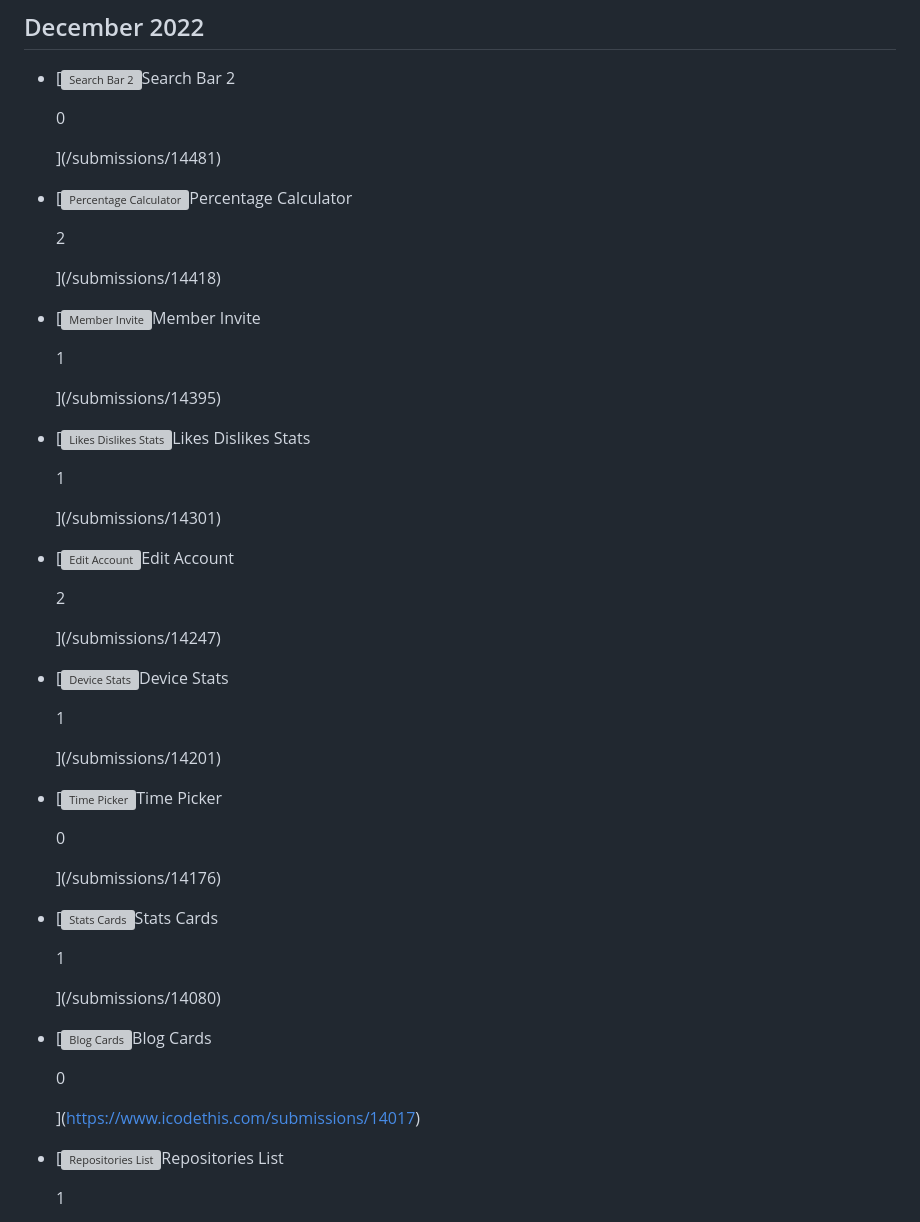
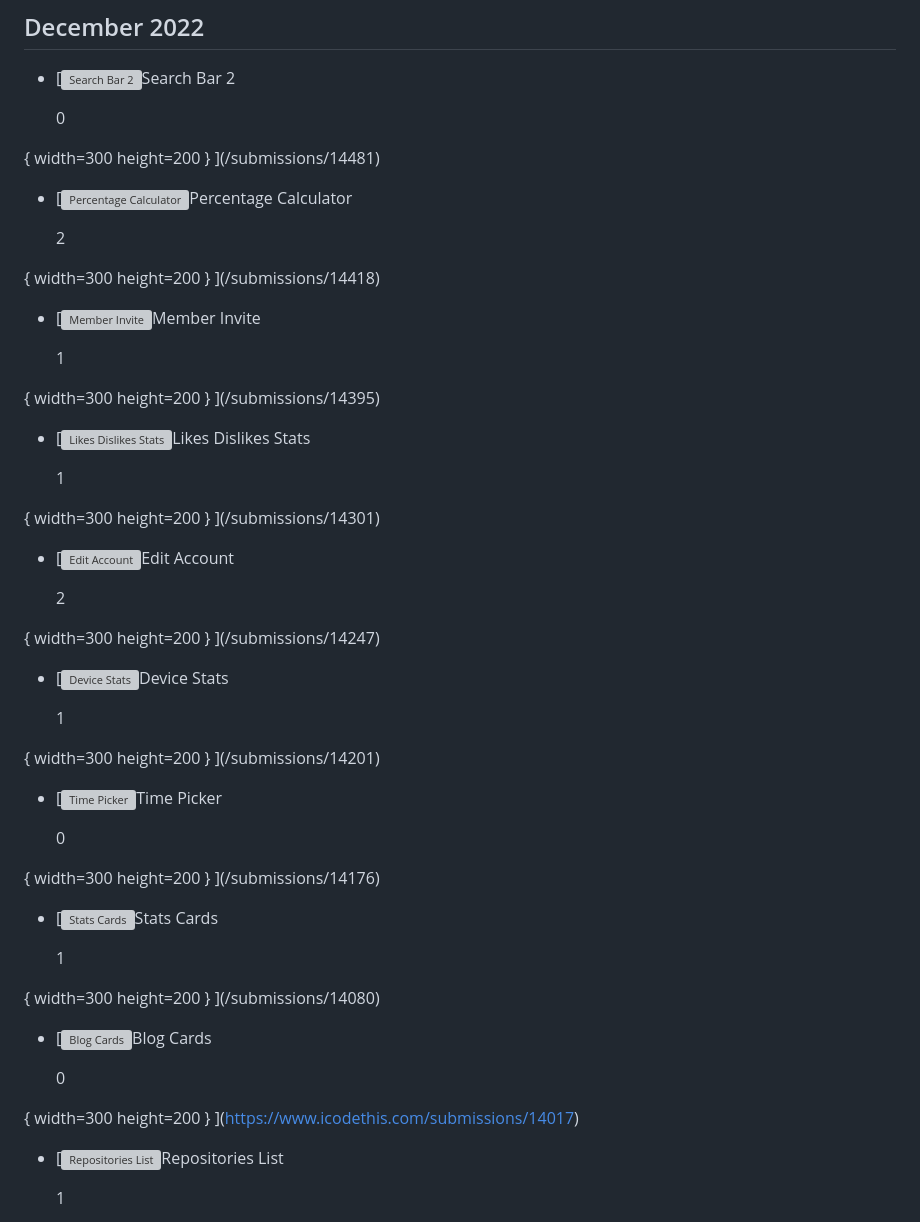
Before and after one commit to imac1/iCodeThis, a Markdown page: ReadMe.Md, the part around the change printed below. Rendered like a GitHub page; grey boxes are pictures that could not be loaded.

```diff
--- a/ReadMe.Md
+++ b/ReadMe.Md
@@ -6,47 +6,47 @@
 
     0
 
-    ](/submissions/14481)
+  { width=300 height=200 }  ](/submissions/14481)
 *   [![Percentage Calculator](https://shismqklzntzxworibfn.supabase.co/storage/v1/object/public/previews/cd4b0563-5e2b-41e6-a752-2412069b312e.png)Percentage Calculator
 
     2
 
-    ](/submissions/14418)
+  { width=300 height=200 }  ](/submissions/14418)
 *   [![Member Invite](https://shismqklzntzxworibfn.supabase.co/storage/v1/object/public/previews/0326977b-cbbb-4253-95e4-f4b03e69bdd9.png)Member Invite
 
     1
 
-    ](/submissions/14395)
+  { width=300 height=200 }  ](/submissions/14395)
 *   [![Likes Dislikes Stats](https://shismqklzntzxworibfn.supabase.co/storage/v1/object/public/previews/a13a3899-c891-4cc1-9cdf-241b04a40fbd.png)Likes Dislikes Stats
 
     1
 
-    ](/submissions/14301)
+  { width=300 height=200 }  ](/submissions/14301)
 *   [![Edit Account](https://shismqklzntzxworibfn.supabase.co/storage/v1/object/public/previews/8d36289d-acfd-47f3-8b33-aecf43c9fdbc.png)Edit Account
 
     2
 
-    ](/submissions/14247)
+  { width=300 height=200 }  ](/submissions/14247)
 *   [![Device Stats](https://shismqklzntzxworibfn.supabase.co/storage/v1/object/public/previews/ae1654eb-2555-4988-9726-5489609509db.png)Device Stats
 
     1
 
-    ](/submissions/14201)
+  { width=300 height=200 }  ](/submissions/14201)
 *   [![Time Picker](https://shismqklzntzxworibfn.supabase.co/storage/v1/object/public/previews/8db0d41f-2b3c-4d30-af94-a87f805687b5.png)Time Picker
 
     0
 
-    ](/submissions/14176)
+   { width=300 height=200 } ](/submissions/14176)
 *   [![Stats Cards](https://shismqklzntzxworibfn.supabase.co/storage/v1/object/public/previews/8b65a6d7-d25e-42f6-ac13-58a839e925cd.png)Stats Cards
 
     1
 
-    ](/submissions/14080)
+  { width=300 height=200 }  ](/submissions/14080)
 *   [![Blog Cards](https://shismqklzntzxworibfn.supabase.co/storage/v1/object/public/previews/ee0db9c2-1d31-4957-aaab-ea8609506b52.png)Blog Cards
 
     0
 
-    ](https://www.icodethis.com/submissions/14017)
+   { width=300 height=200 } ](https://www.icodethis.com/submissions/14017)
 *   [![Repositories List](https://shismqklzntzxworibfn.supabase.co/storage/v1/object/public/previews/29cd5013-714c-4130-8260-fe5329b5a911.png)Repositories List
 
     1
```
Also changed, not shown: other parts of ReadMe.Md (+16 -21 lines).
